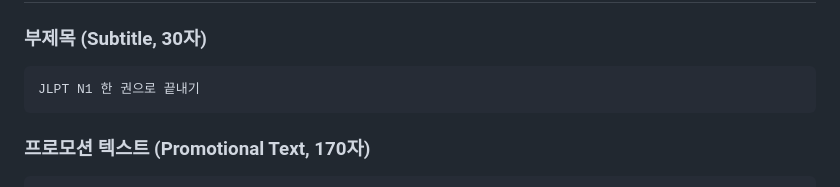
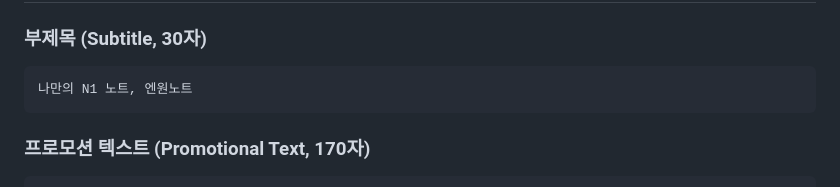
Before and after one commit to CobyApp/jlpt-app, a Markdown page: docs/STORE.md, the part around the change. Drawn GitHub-style.

Commit message:
docs: Subtitle '나만의 N1 노트, 엔원노트' 로 변경
기존 '한 권으로 끝내기' 는 책 비유라 앱 톤과 안 맞음.
브랜드 이름(엔원노트)을 살린 친근한 톤으로.

App Store Connect 의 subtitle 도 API 로 동기화 완료.

Co-Authored-By: Doyoung Kim <coby5502@gmail.com>

````diff
--- a/docs/STORE.md
+++ b/docs/STORE.md
@@ -23,7 +23,7 @@ App Store Connect / Play Console 에 등록할 모든 텍스트를 한 자리에
 
 ### 부제목 (Subtitle, 30자)
 ```
-JLPT N1 한 권으로 끝내기
+나만의 N1 노트, 엔원노트
 ```
 
 ### 프로모션 텍스트 (Promotional Text, 170자)
````
